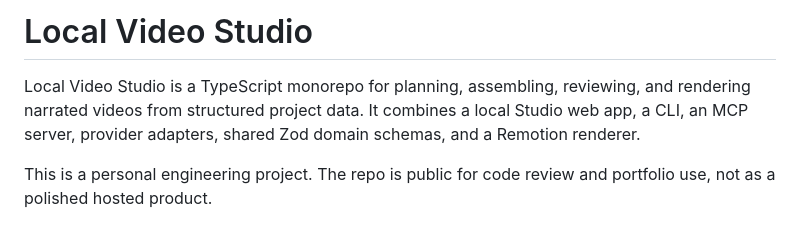
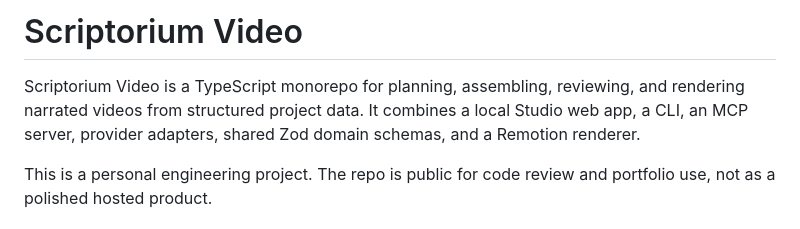
Before and after one commit to richardlitang/scriptorium-video, a Markdown page: README.md, the part around the change. GitHub-like rendering.

Commit message:
docs(readme): rename project to Scriptorium Video
Align the public-facing README title and introduction with the GitHub repository name.

Co-Authored-By: Claude Opus 4.5 <noreply@anthropic.com>

```diff
--- a/README.md
+++ b/README.md
@@ -1,6 +1,6 @@
-# Local Video Studio
+# Scriptorium Video
 
-Local Video Studio is a TypeScript monorepo for planning, assembling, reviewing, and rendering narrated videos from structured project data. It combines a local Studio web app, a CLI, an MCP server, provider adapters, shared Zod domain schemas, and a Remotion renderer.
+Scriptorium Video is a TypeScript monorepo for planning, assembling, reviewing, and rendering narrated videos from structured project data. It combines a local Studio web app, a CLI, an MCP server, provider adapters, shared Zod domain schemas, and a Remotion renderer.
 
 This is a personal engineering project. The repo is public for code review and portfolio use, not as a polished hosted product.
 
```
